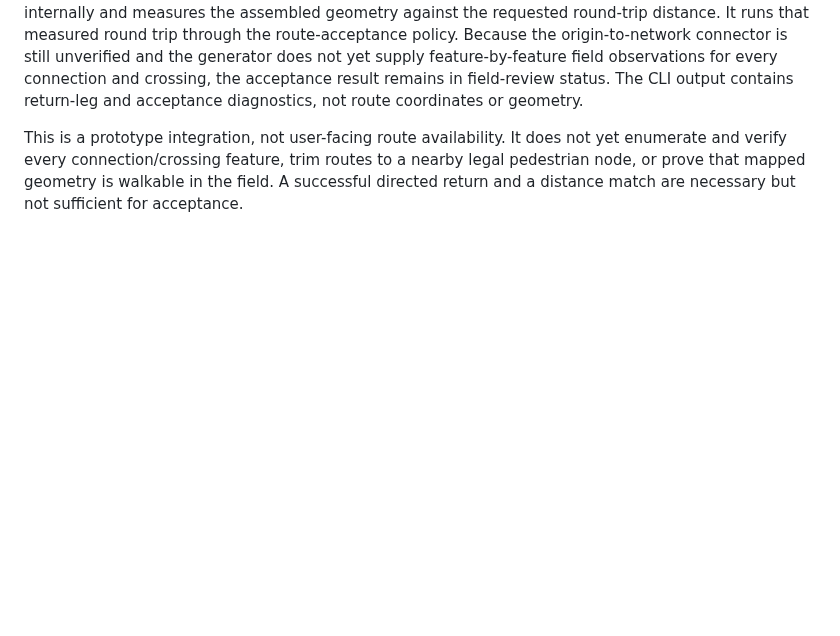
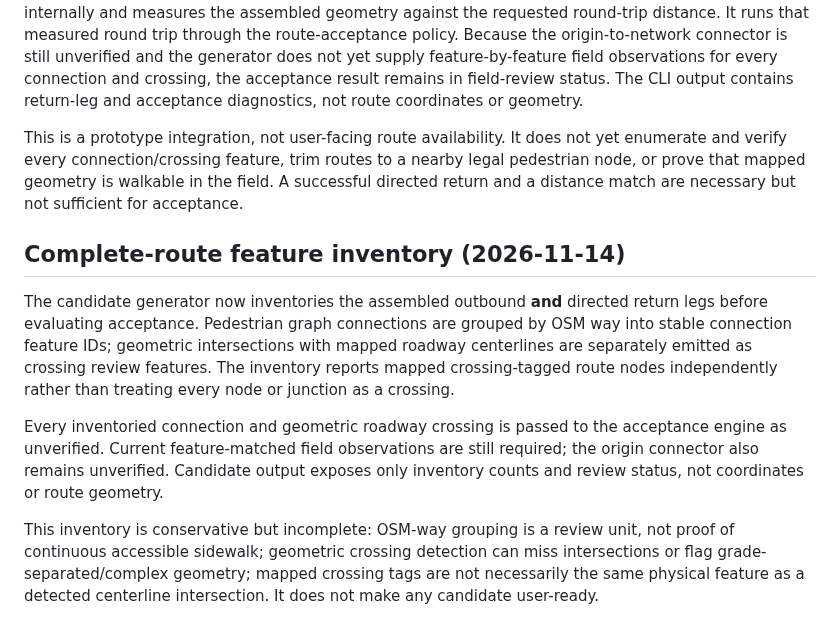
Before and after one commit to updog27/step-x-step, a Markdown page: docs/pedestrian-network-prototype.md, the part around the change. Rendered like a GitHub page; blank space fills up the shorter version.

Commit message:
Document complete route feature review inventory

```diff
--- a/docs/pedestrian-network-prototype.md
+++ b/docs/pedestrian-network-prototype.md
@@ -344,3 +344,12 @@ The candidate generator now attempts an independent shortest directed pedestrian
 For variants with a return path, the generator assembles a complete out-and-back GeoJSON LineString internally and measures the assembled geometry against the requested round-trip distance. It runs that measured round trip through the route-acceptance policy. Because the origin-to-network connector is still unverified and the generator does not yet supply feature-by-feature field observations for every connection and crossing, the acceptance result remains in field-review status. The CLI output contains return-leg and acceptance diagnostics, not route coordinates or geometry.
 
 This is a prototype integration, not user-facing route availability. It does not yet enumerate and verify every connection/crossing feature, trim routes to a nearby legal pedestrian node, or prove that mapped geometry is walkable in the field. A successful directed return and a distance match are necessary but not sufficient for acceptance.
+
+
+## Complete-route feature inventory (2026-11-14)
+
+The candidate generator now inventories the assembled outbound **and** directed return legs before evaluating acceptance. Pedestrian graph connections are grouped by OSM way into stable connection feature IDs; geometric intersections with mapped roadway centerlines are separately emitted as crossing review features. The inventory reports mapped crossing-tagged route nodes independently rather than treating every node or junction as a crossing.
+
+Every inventoried connection and geometric roadway crossing is passed to the acceptance engine as unverified. Current feature-matched field observations are still required; the origin connector also remains unverified. Candidate output exposes only inventory counts and review status, not coordinates or route geometry.
+
+This inventory is conservative but incomplete: OSM-way grouping is a review unit, not proof of continuous accessible sidewalk; geometric crossing detection can miss intersections or flag grade-separated/complex geometry; mapped crossing tags are not necessarily the same physical feature as a detected centerline intersection. It does not make any candidate user-ready.
```
